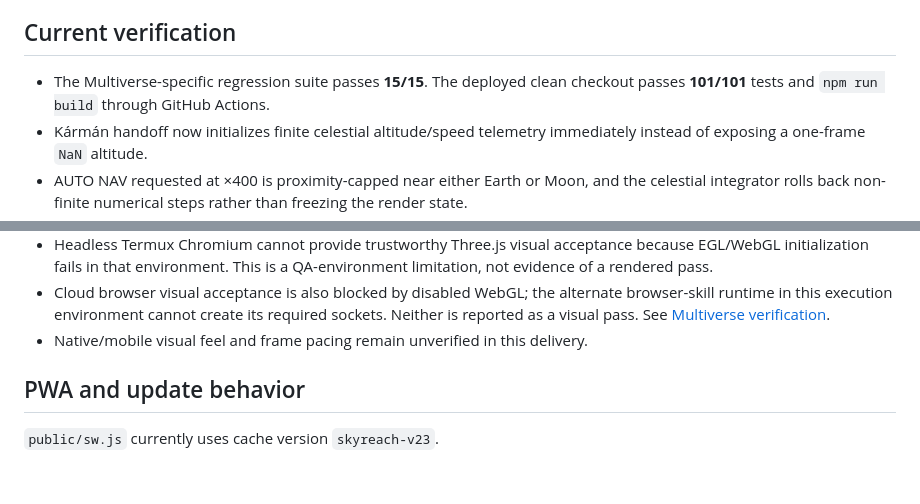
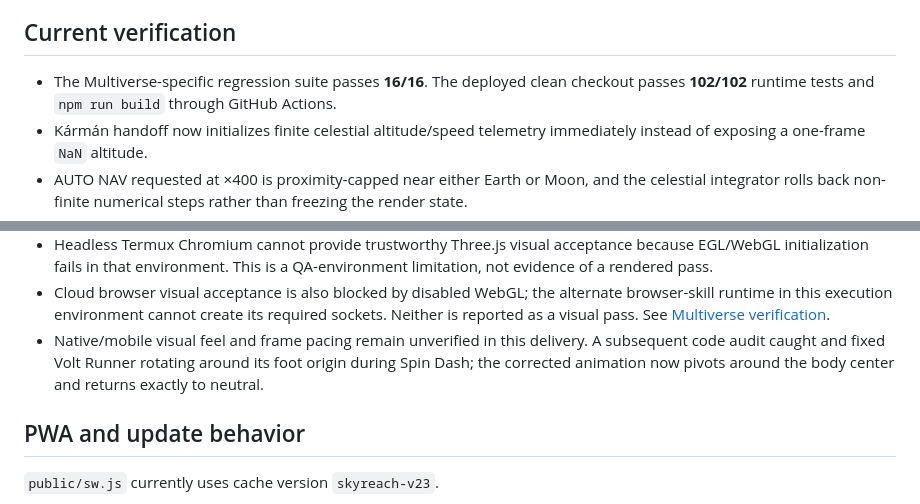
Before and after one commit to EchoEe247/skyreach-isles, a Markdown page: README.md, 2 parts joined by grey strips. Rendered like a GitHub page; blank space fills up the shorter version.

Commit message:
Document audited multiverse verification

```diff
--- a/README.md
+++ b/README.md
@@ -136,7 +136,7 @@ The SLS/Moon/alien-spacecraft stack received a dedicated correctness and mobile-
 
 ## Current verification
 
-- The Multiverse-specific regression suite passes **15/15**. The deployed clean checkout passes **101/101** tests and `npm run build` through GitHub Actions.
+- The Multiverse-specific regression suite passes **16/16**. The deployed clean checkout passes **102/102** runtime tests and `npm run build` through GitHub Actions.
 - Kármán handoff now initializes finite celestial altitude/speed telemetry immediately instead of exposing a one-frame `NaN` altitude.
 - AUTO NAV requested at ×400 is proximity-capped near either Earth or Moon, and the celestial integrator rolls back non-finite numerical steps rather than freezing the render state.
 - The local working tree still contains an unrelated pre-existing modification to `public/assets/space/nasa-sls-block1-mobile.stl`; that local file alone causes the SLS triangle-bound regression to fail and is intentionally excluded from this integration commit.
@@ -149,7 +149,7 @@ The SLS/Moon/alien-spacecraft stack received a dedicated correctness and mobile-
 - The current transfer profile reaches the final guided corridor at roughly 899 m lunar altitude and about 8.1 m/s before manual landing control.
 - Headless Termux Chromium cannot provide trustworthy Three.js visual acceptance because EGL/WebGL initialization fails in that environment. This is a QA-environment limitation, not evidence of a rendered pass.
 - Cloud browser visual acceptance is also blocked by disabled WebGL; the alternate browser-skill runtime in this execution environment cannot create its required sockets. Neither is reported as a visual pass. See [Multiverse verification](docs/MULTIVERSE.md).
-- Native/mobile visual feel and frame pacing remain unverified in this delivery.
+- Native/mobile visual feel and frame pacing remain unverified in this delivery. A subsequent code audit caught and fixed Volt Runner rotating around its foot origin during Spin Dash; the corrected animation now pivots around the body center and returns exactly to neutral.
 
 ## PWA and update behavior
 
```
Also changed, not shown: docs/MULTIVERSE.md (+4 -4 lines).
